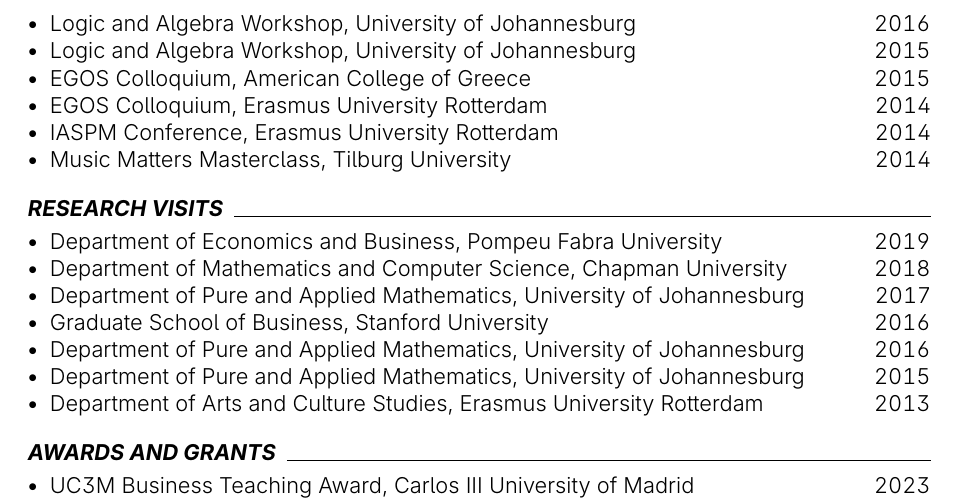
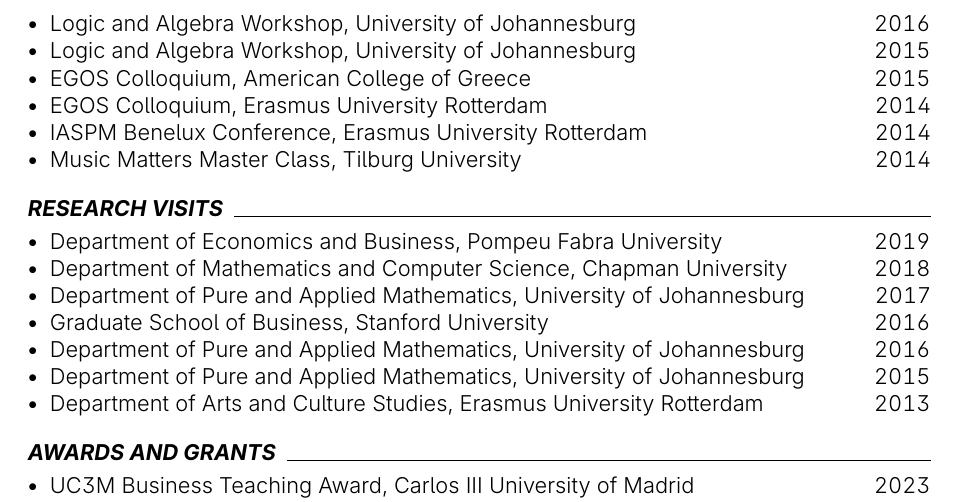
Before and after one commit to piazzai/piazzai.github.io, a LaTeX CV (cv.tex): part of page 3 of 4, cut so that both start at the same text. Compiled offline with pdfLaTeX.

Commit message:
Revise conference names

```diff
--- a/cv.tex
+++ b/cv.tex
@@ -166,8 +166,8 @@
     \cvline{Logic and Algebra Workshop}{University of Johannesburg}{2015}
     \cvline{EGOS Colloquium}{American College of Greece}{2015}
     \cvline{EGOS Colloquium}{Erasmus University Rotterdam}{2014}
-    \cvline{IASPM Conference}{Erasmus University Rotterdam}{2014}
-    \cvline{Music Matters Masterclass}{Tilburg University}{2014}
+    \cvline{IASPM Benelux Conference}{Erasmus University Rotterdam}{2014}
+    \cvline{Music Matters Master Class}{Tilburg University}{2014}
 \end{cvlines}
 
 \cvsection{Research visits}
```
